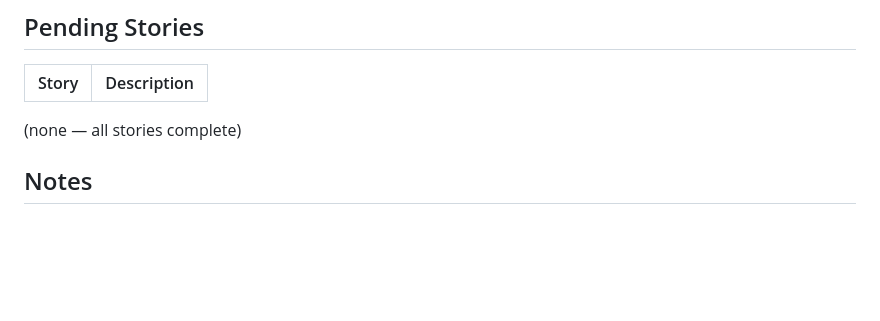
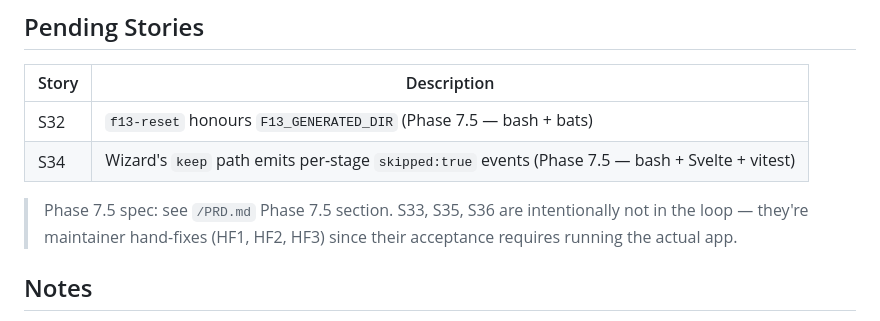
Before and after one commit to revolutionaryPhoton/f13-configurator, a Markdown page: PROGRESS.md, the part around the change. Drawn GitHub-style; blank space fills up the shorter version.

Commit message:
DOC [progress]: queue S32 + S34 as pending so the loop picks them up
Last night's loop iteration emitted <promise>COMPLETE</promise>
immediately because PROGRESS.md still showed zero pending stories
(everything from S00–S31 was marked done, and Phase 7.5 was only
defined in the PRD, not in the configurator's progress table).

Add S32 and S34 to the pending list with a pointer to the PRD's
Phase 7.5 section. Note that S33/S35/S36 are intentionally outside
the loop (HF1/HF2/HF3 hand-fixes — acceptance needs a running app).

Co-Authored-By: Claude Code

```diff
--- a/PROGRESS.md
+++ b/PROGRESS.md
@@ -42,8 +42,12 @@
 
 | Story | Description |
 |-------|-------------|
+| S32 | `f13-reset` honours `F13_GENERATED_DIR` (Phase 7.5 — bash + bats) |
+| S34 | Wizard's `keep` path emits per-stage `skipped:true` events (Phase 7.5 — bash + Svelte + vitest) |
 
-(none — all stories complete)
+> Phase 7.5 spec: see `/PRD.md` Phase 7.5 section. S33, S35, S36 are
+> intentionally not in the loop — they're maintainer hand-fixes (HF1,
+> HF2, HF3) since their acceptance requires running the actual app.
 
 ## Notes
 
```
